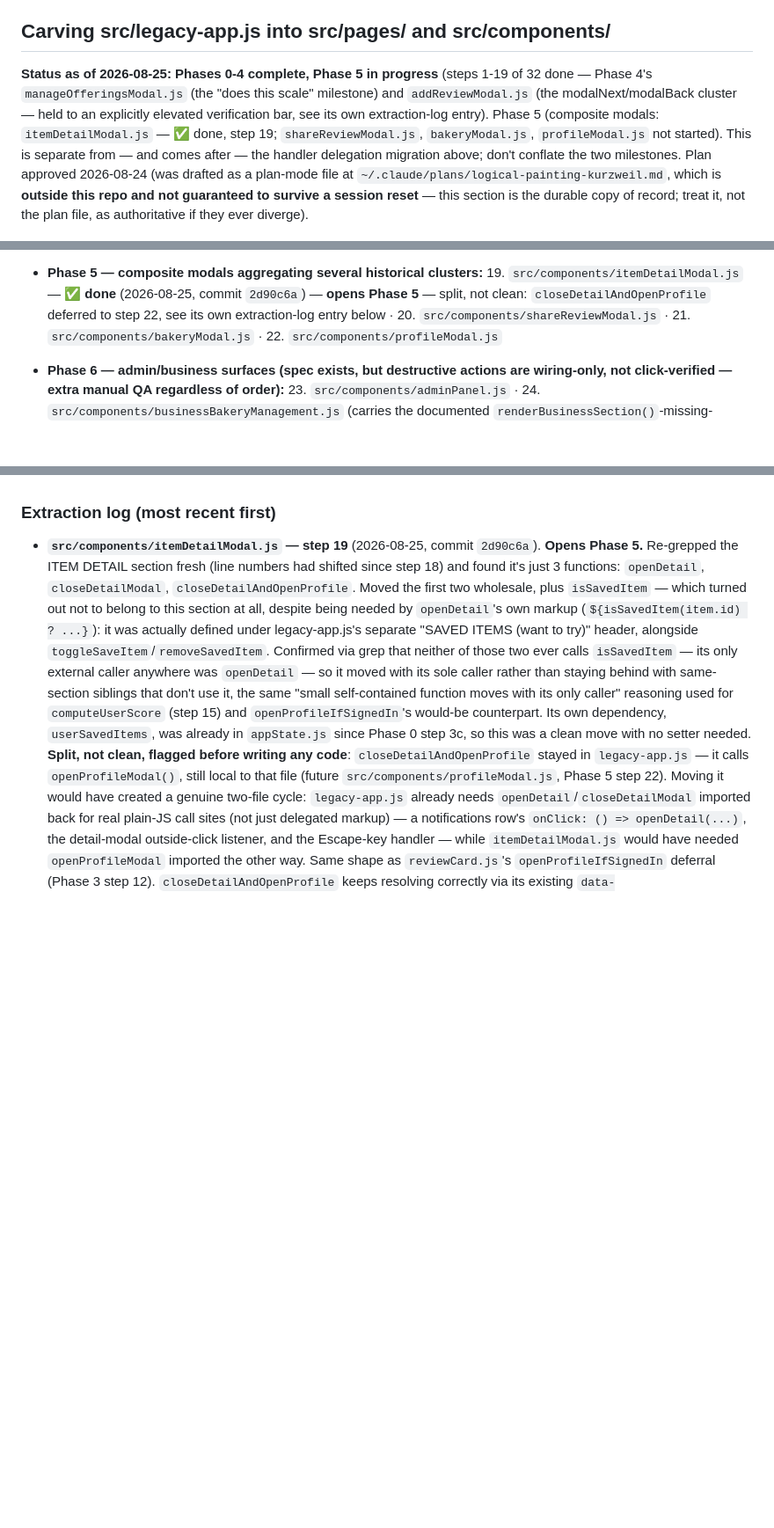
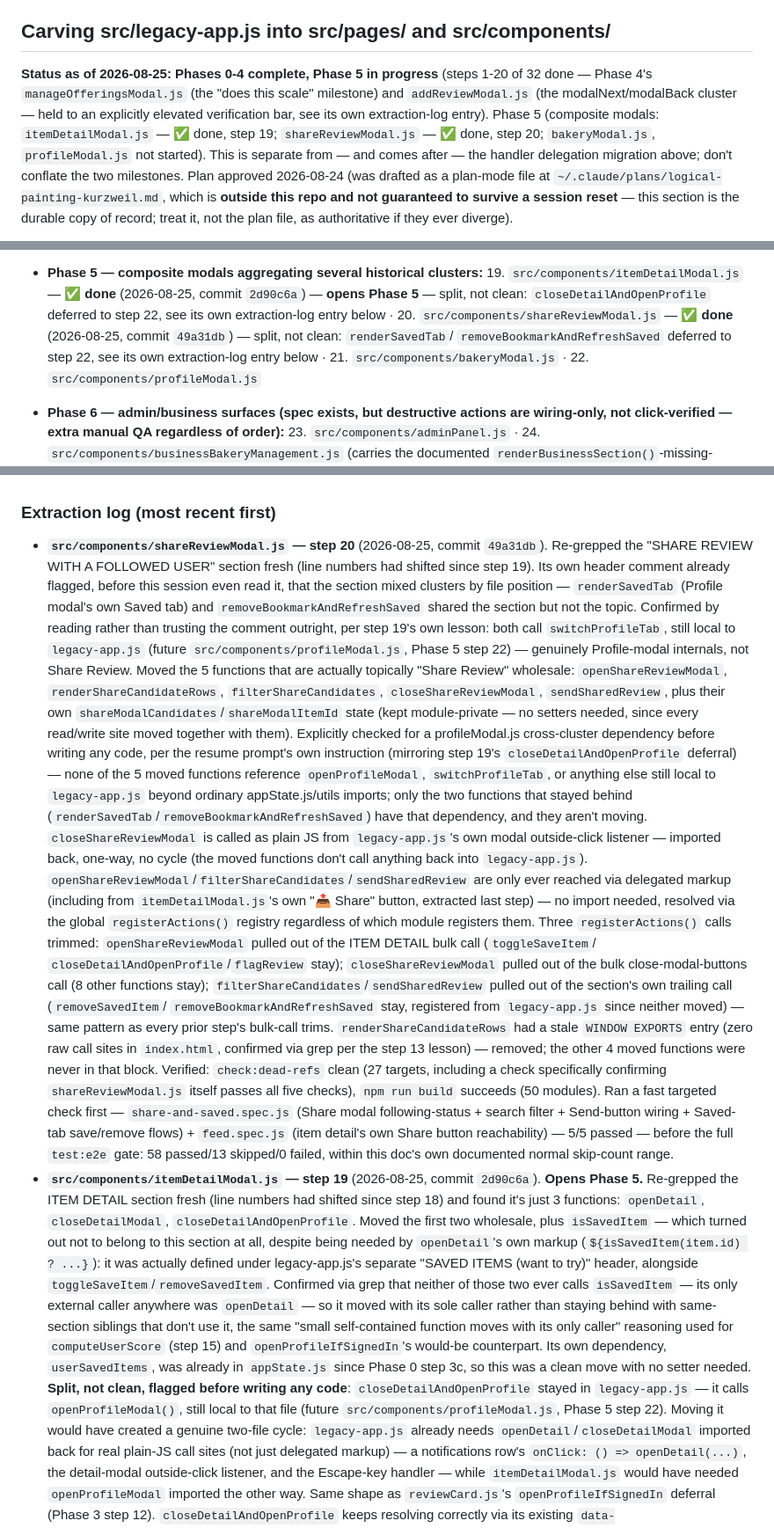
Before and after one commit to EdONeil94/crumb, a Markdown page: CLAUDE.md, 3 parts joined by grey strips. Shown at 88% size. Drawn GitHub-style; blank space fills up the shorter version.

Commit message:
Log Phase 5 step 20 (shareReviewModal.js) completion in CLAUDE.md
Co-Authored-By: Claude Sonnet 5 <noreply@anthropic.com>
Claude-Session: https://claude.ai/code/session_01RpuBxwvKsojUcBmVR2uENP

```diff
--- a/CLAUDE.md
+++ b/CLAUDE.md
@@ -11,12 +11,12 @@ its own section below), and the **E2E test workflow** — all done on
 ## Carving src/legacy-app.js into src/pages/ and src/components/
 
 **Status as of 2026-08-25: Phases 0-4 complete, Phase 5 in progress**
-(steps 1-19 of 32 done — Phase 4's `manageOfferingsModal.js` (the "does
+(steps 1-20 of 32 done — Phase 4's `manageOfferingsModal.js` (the "does
 this scale" milestone) and `addReviewModal.js` (the modalNext/modalBack
 cluster — held to an explicitly elevated verification bar, see its own
 extraction-log entry). Phase 5 (composite modals: `itemDetailModal.js` —
-✅ done, step 19; `shareReviewModal.js`, `bakeryModal.js`,
-`profileModal.js` not started).
+✅ done, step 19; `shareReviewModal.js` — ✅ done, step 20;
+`bakeryModal.js`, `profileModal.js` not started).
 This is separate from — and comes after — the handler delegation migration
 above; don't conflate the two milestones. Plan approved 2026-08-24 (was
 drafted as a plan-mode file at `~/.claude/plans/logical-painting-kurzweil.md`,
@@ -192,7 +192,10 @@ near-zero entanglement, so it's Phase 1, not Phase 7).
   `2d90c6a`) — **opens Phase 5** — split, not clean:
   `closeDetailAndOpenProfile` deferred to step 22, see its own
   extraction-log entry below ·
-  20. `src/components/shareReviewModal.js` ·
+  20. `src/components/shareReviewModal.js` — ✅ **done** (2026-08-25, commit
+  `49a31db`) — split, not clean: `renderSavedTab`/
+  `removeBookmarkAndRefreshSaved` deferred to step 22, see its own
+  extraction-log entry below ·
   21. `src/components/bakeryModal.js` · 22. `src/components/profileModal.js`
 - **Phase 6 — admin/business surfaces (spec exists, but destructive actions
   are wiring-only, not click-verified — extra manual QA regardless of order):**
@@ -293,6 +296,56 @@ boundaries — commits happen at the module/stage level throughout.
 
 ### Extraction log (most recent first)
 
+- **`src/components/shareReviewModal.js` — step 20** (2026-08-25, commit
+  `49a31db`). Re-grepped the "SHARE REVIEW WITH A FOLLOWED USER" section
+  fresh (line numbers had shifted since step 19). Its own header comment
+  already flagged, before this session even read it, that the section
+  mixed clusters by file position — `renderSavedTab` (Profile modal's own
+  Saved tab) and `removeBookmarkAndRefreshSaved` shared the section but
+  not the topic. Confirmed by reading rather than trusting the comment
+  outright, per step 19's own lesson: both call `switchProfileTab`, still
+  local to `legacy-app.js` (future `src/components/profileModal.js`,
+  Phase 5 step 22) — genuinely Profile-modal internals, not Share Review.
+  Moved the 5 functions that are actually topically "Share Review"
+  wholesale: `openShareReviewModal`, `renderShareCandidateRows`,
+  `filterShareCandidates`, `closeShareReviewModal`, `sendSharedReview`,
+  plus their own `shareModalCandidates`/`shareModalItemId` state (kept
+  module-private — no setters needed, since every read/write site moved
+  together with them). Explicitly checked for a profileModal.js
+  cross-cluster dependency before writing any code, per the resume
+  prompt's own instruction (mirroring step 19's `closeDetailAndOpenProfile`
+  deferral) — none of the 5 moved functions reference `openProfileModal`,
+  `switchProfileTab`, or anything else still local to `legacy-app.js`
+  beyond ordinary appState.js/utils imports; only the two functions that
+  stayed behind (`renderSavedTab`/`removeBookmarkAndRefreshSaved`) have
+  that dependency, and they aren't moving.
+  `closeShareReviewModal` is called as plain JS from `legacy-app.js`'s own
+  modal outside-click listener — imported back, one-way, no cycle (the
+  moved functions don't call anything back into `legacy-app.js`).
+  `openShareReviewModal`/`filterShareCandidates`/`sendSharedReview` are
+  only ever reached via delegated markup (including from
+  `itemDetailModal.js`'s own "📤 Share" button, extracted last step) — no
+  import needed, resolved via the global `registerActions()` registry
+  regardless of which module registers them.
+  Three `registerActions()` calls trimmed: `openShareReviewModal` pulled
+  out of the ITEM DETAIL bulk call (`toggleSaveItem`/
+  `closeDetailAndOpenProfile`/`flagReview` stay); `closeShareReviewModal`
+  pulled out of the bulk close-modal-buttons call (8 other functions
+  stay); `filterShareCandidates`/`sendSharedReview` pulled out of the
+  section's own trailing call (`removeSavedItem`/
+  `removeBookmarkAndRefreshSaved` stay, registered from `legacy-app.js`
+  since neither moved) — same pattern as every prior step's bulk-call
+  trims. `renderShareCandidateRows` had a stale `WINDOW EXPORTS` entry
+  (zero raw call sites in `index.html`, confirmed via grep per the step 13
+  lesson) — removed; the other 4 moved functions were never in that block.
+  Verified: `check:dead-refs` clean (27 targets, including a check
+  specifically confirming `shareReviewModal.js` itself passes all five
+  checks), `npm run build` succeeds (50 modules). Ran a fast targeted
+  check first — `share-and-saved.spec.js` (Share modal following-status +
+  search filter + Send-button wiring + Saved-tab save/remove flows) +
+  `feed.spec.js` (item detail's own Share button reachability) — 5/5
+  passed — before the full `test:e2e` gate: 58 passed/13 skipped/0
+  failed, within this doc's own documented normal skip-count range.
 - **`src/components/itemDetailModal.js` — step 19** (2026-08-25, commit
   `2d90c6a`). **Opens Phase 5.** Re-grepped the ITEM DETAIL section fresh
   (line numbers had shifted since step 18) and found it's just 3 functions:
```
